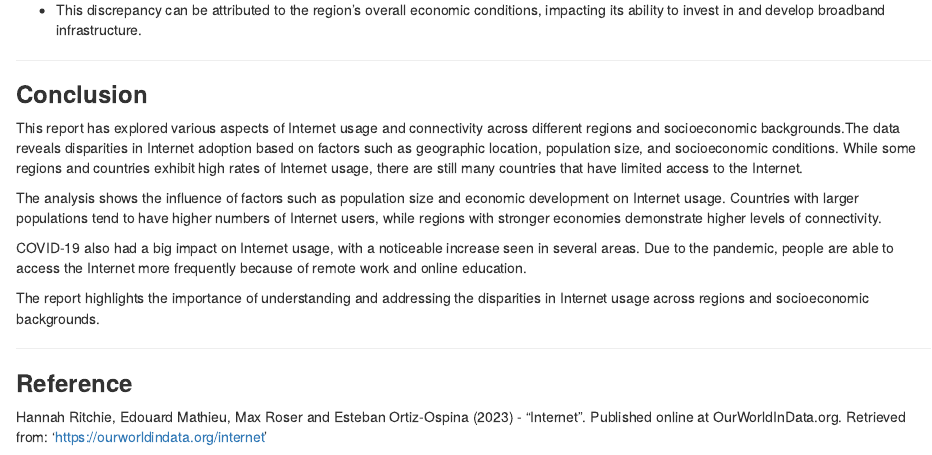
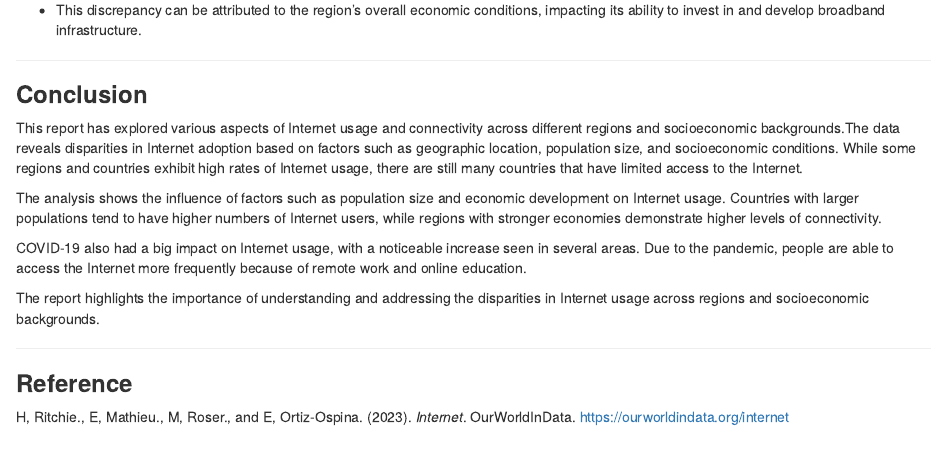
Before and after one commit to jngng/projectproposalassessment1, an R Markdown document (Assessment 1 JN.Rmd): the page in a window 1100 px wide, from 11090 px down. Rendered offline with R 4.5, knitr and Pandoc, with nearby package versions; some code elsewhere in the file could not run offline.

Commit message:
Final draft commit

```diff
--- a/Assessment 1 JN.Rmd
+++ b/Assessment 1 JN.Rmd
@@ -715,6 +715,7 @@ The report highlights the importance of understanding and addressing the dispari
 
 ---
 
+
 ### **Reference**
 
-Hannah Ritchie, Edouard Mathieu, Max Roser and Esteban Ortiz-Ospina (2023) - "Internet". Published online at OurWorldInData.org. Retrieved from: 'https://ourworldindata.org/internet'
+H, Ritchie., E, Mathieu., M, Roser., and E, Ortiz-Ospina. (2023). <i>Internet</i>. OurWorldInData. https://ourworldindata.org/internet
```
Also changed, not shown: Assessment-1-JN.html.
